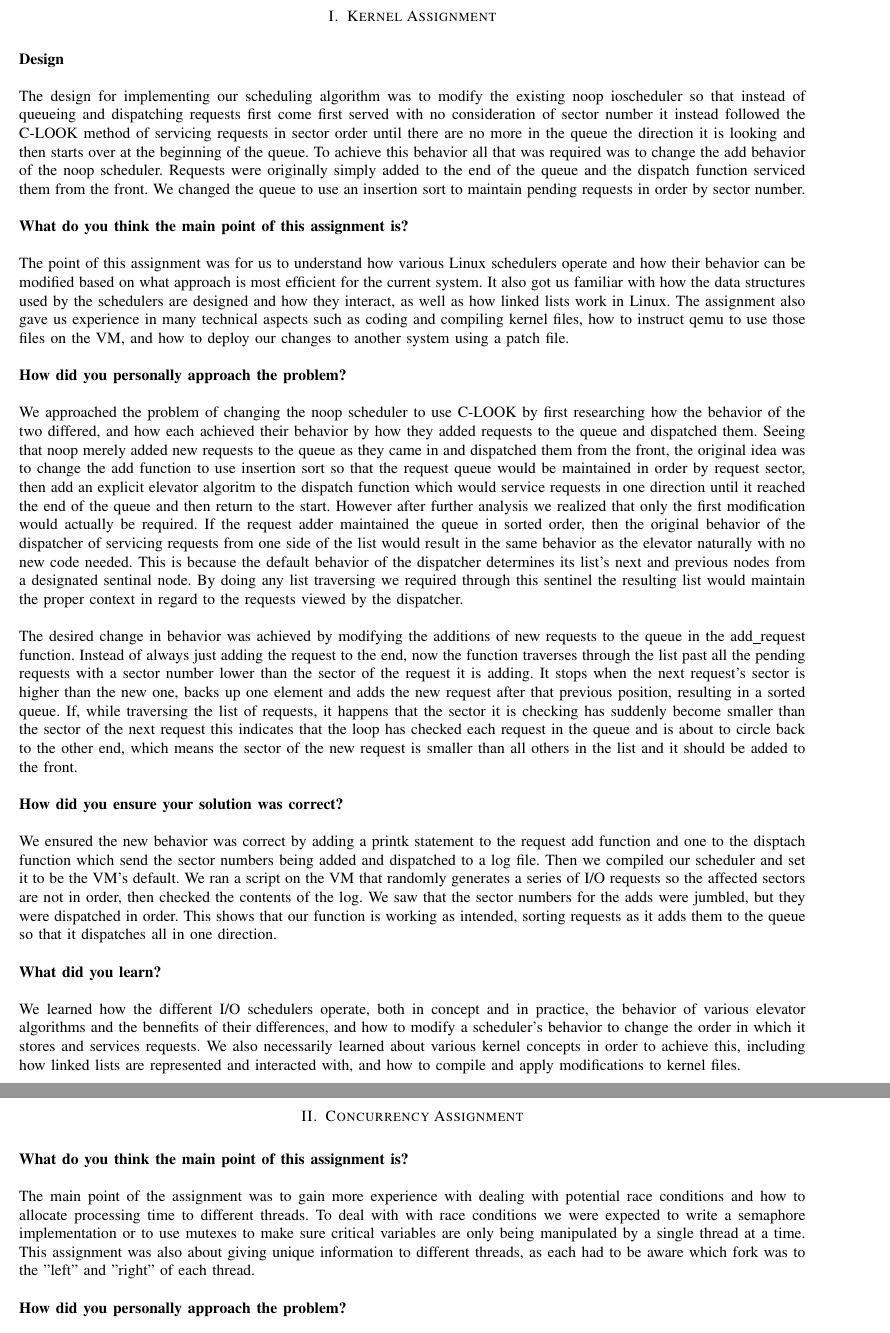
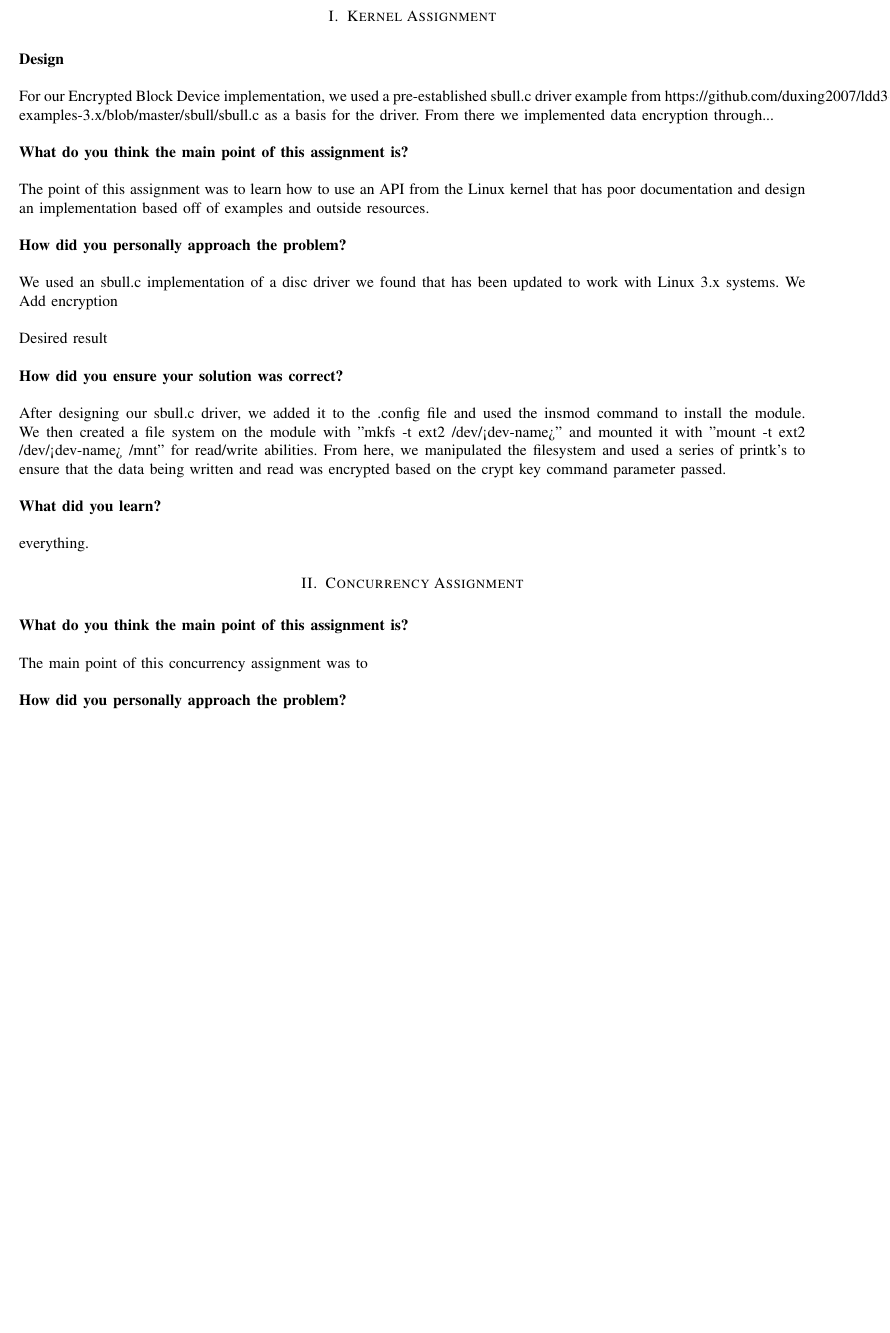
Before and after one commit to DSchroederOSU/CS444-Group_11_05, a LaTeX problem sheet (Assignment3/Assignment3.tex): two parts of pages 2 and 3 of 4 before the commit and part of page 2 of 4 after it, the two joined at a grey line, cut so that both start at the same text, the shorter picture padded with empty space. Compiled offline with LaTeX, dvips and Ghostscript.

Commit message:
tex file update

```diff
--- a/Assignment3/Assignment3.tex
+++ b/Assignment3/Assignment3.tex
@@ -64,7 +64,7 @@ This document is a summary of Assignment 2 for CS 444 Operating Systems II at Or
 
 \medskip
 
-\noindent The design for implementing our scheduling algorithm was to modify the existing noop ioscheduler so that instead of queueing and dispatching requests first come first served with no consideration of sector number it instead followed the C-LOOK method of servicing requests in sector order until there are no more in the queue the direction it is looking and then starts over at the beginning of the queue. To achieve this behavior all that was required was to change the add behavior of the noop scheduler. Requests were originally simply added to the end of the queue and the dispatch function serviced them from the front. We changed the queue to use an insertion sort to maintain pending requests in order by sector number.\par
+\noindent For our Encrypted Block Device implementation, we used a pre-established sbull.c driver example from {https://github.com/duxing2007/ldd3-examples-3.x/blob/master/sbull/sbull.c} as a basis for the driver. From there we implemented data encryption through...
 
 \bigskip
 
@@ -73,8 +73,7 @@ This document is a summary of Assignment 2 for CS 444 Operating Systems II at Or
 
 \medskip
 
-\noindent The point of this assignment was for us to understand how various Linux schedulers operate and how their behavior can be modified based on what approach is most efficient for the current system. It also got us familiar with how the data structures used by the schedulers are designed and how they interact, as well as how linked lists work in Linux. The assignment also gave us experience in many technical aspects such as coding and compiling kernel files, how to instruct qemu to use those files on the VM, and how to deploy our changes to another system using a patch file.\par
-
+\noindent The point of this assignment was to learn how to use an API from the Linux kernel that has poor documentation and design an implementation based off of examples and outside resources.
 \bigskip
 
 \noindent\textbf{How did you personally approach the problem?}
@@ -82,12 +81,12 @@ This document is a summary of Assignment 2 for CS 444 Operating Systems II at Or
 
 \medskip
 
-\noindent We approached the problem of changing the noop scheduler to use C-LOOK by first researching how the behavior of the two differed, and how each achieved their behavior by how they added requests to the queue and dispatched them. Seeing that noop merely added new requests to the queue as they came in and dispatched them from the front, the original idea was to change the add function to use insertion sort so that the request queue would be maintained in order by request sector, then add an explicit elevator algoritm to the dispatch function which would service requests in one direction until it reached the end of the queue and then return to the start. However after further analysis we realized that only the first modification would actually be required. If the request adder maintained the queue in sorted order, then the original behavior of the dispatcher of servicing requests from one side of the list would result in the same behavior as the elevator naturally with no new code needed. This is because the default behavior of the dispatcher determines its list's next and previous nodes from a designated sentinal node. By doing any list traversing we required through this sentinel the resulting list would maintain the proper context in regard to the requests viewed by the dispatcher.\par
+\noindent We used an sbull.c implementation of a disc driver we found that has been updated to work with Linux 3.x systems. We {Add encryption}
 \medskip
 
 \medskip
 
-\noindent The desired change in behavior was achieved by modifying the additions of new requests to the queue in the add\_request function. Instead of always just adding the request to the end, now the function traverses through the list past all the pending requests with a sector number lower than the sector of the request it is adding. It stops when the next request's sector is higher than the new one, backs up one element and adds the new request after that previous position, resulting in a sorted queue. If, while traversing the list of requests, it happens that the sector it is checking has suddenly become smaller than the sector of the next request this indicates that the loop has checked each request in the queue and is about to circle back to the other end, which means the sector of the new request is smaller than all others in the list and it should be added to the front.\par
+\noindent {Desired result}
 
 \bigskip
 
@@ -96,7 +95,7 @@ This document is a summary of Assignment 2 for CS 444 Operating Systems II at Or
 
 \medskip
 
-\noindent We ensured the new behavior was correct by adding a printk statement to the request add function and one to the disptach function which send the sector numbers being added and dispatched to a log file. Then we compiled our scheduler and set it to be the VM's default. We ran a script on the VM that randomly generates a series of I/O requests so the affected sectors are not in order, then checked the contents of the log. We saw that the sector numbers for the adds were jumbled, but they were dispatched in order. This shows that our function is working as intended, sorting requests as it adds them to the queue so that it dispatches all in one direction.\par
+\noindent After designing our sbull.c driver, we added it to the .config file and used the insmod command to install the module. We then created a file system on the module with "mkfs -t ext2 /dev/<dev-name>" and mounted it with "mount -t ext2 /dev/<dev-name> /mnt" for read/write abilities. From here, we manipulated the filesystem and used a series of printk's to ensure that the data being written and read was encrypted based on the crypt key command parameter passed.
 
 \bigskip
 
@@ -105,7 +104,7 @@ This document is a summary of Assignment 2 for CS 444 Operating Systems II at Or
 
 \medskip
 
-\noindent We learned how the different I/O schedulers operate, both in concept and in practice, the behavior of various elevator algorithms and the bennefits of their differences, and how to modify a scheduler's behavior to change the order in which it stores and services requests. We also necessarily learned about various kernel concepts in order to achieve this, including how linked lists are represented and interacted with, and how to compile and apply modifications to kernel files.\par\pagebreak
+\noindent everything.
 
 \section{Concurrency Assignment}
 \bigskip
@@ -115,7 +114,7 @@ This document is a summary of Assignment 2 for CS 444 Operating Systems II at Or
 
 \medskip
 
-\noindent The main point of the assignment was to gain more experience with dealing with potential race conditions and how to allocate processing time to different threads. To deal with with race conditions we were expected to write a semaphore implementation or to use mutexes to make sure critical variables are only being manipulated by a single thread at a time. This assignment was also about giving unique information to different threads, as each had to be aware which fork was to the "left" and "right" of each thread.\par
+\noindent The main point of this concurrency assignment was to
 
 \bigskip
 
```
Also changed, not shown: c3/Makefile, Assignment3/Assignment3.tex (4 more changed lines), 1 other file.
